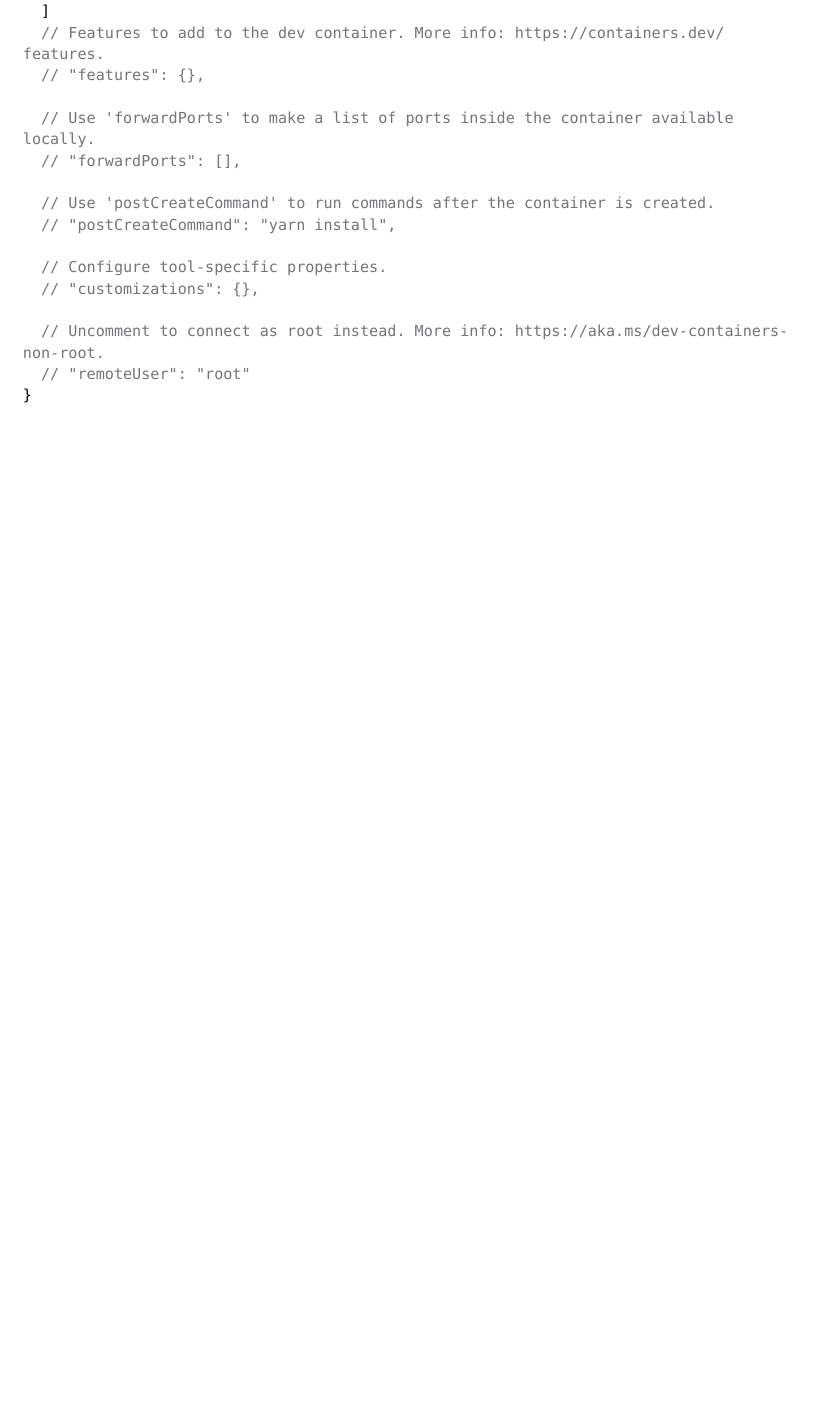
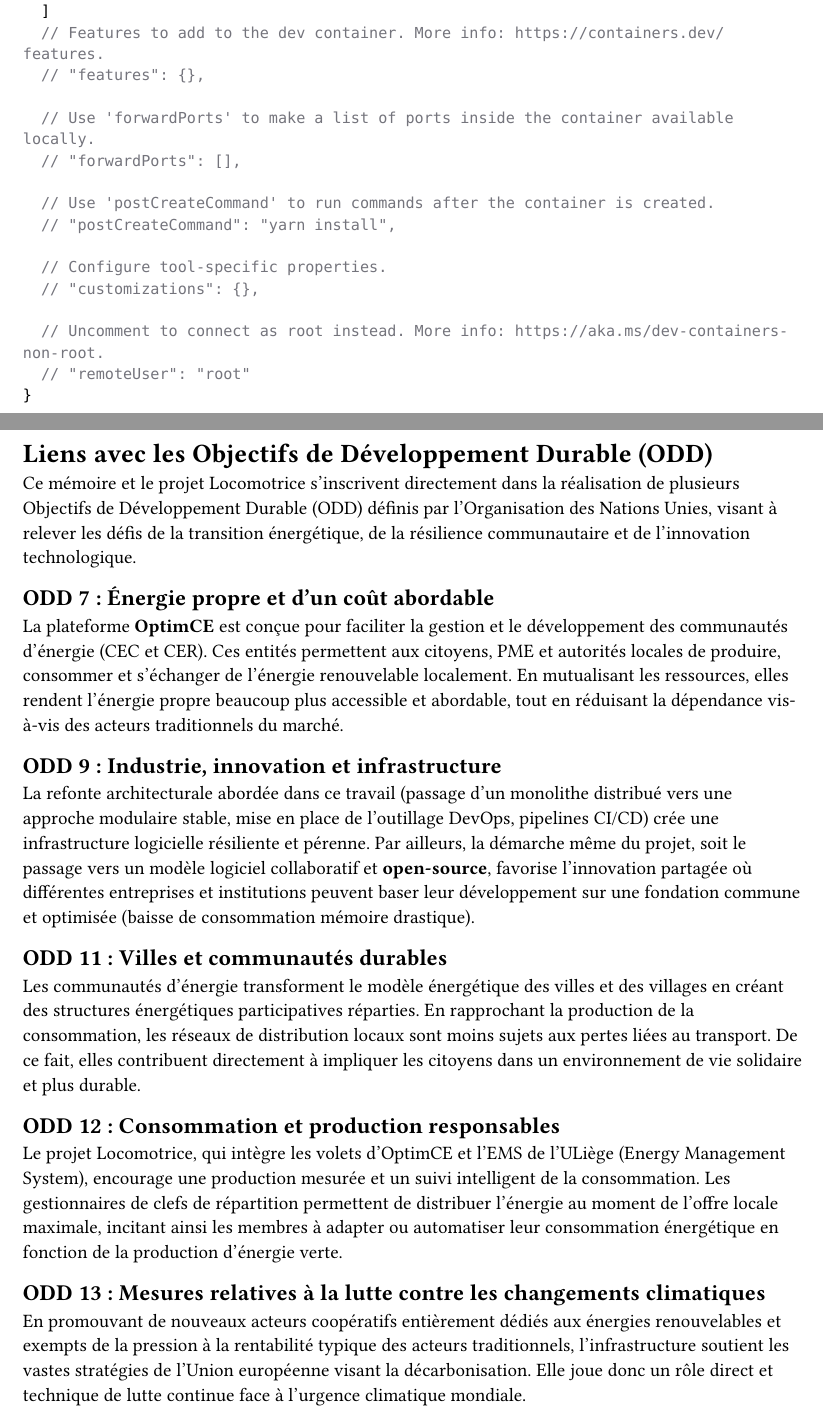
Before and after one commit to Ourouk/master-thesis-optimce, a Typst document (annex.typ): part of page 43 of 43 before the commit and two parts of pages 43 and 44 of 44 after it, the two joined at a grey line, cut so that both start at the same text, the shorter picture padded with empty space. Compiled offline with Typst 0.15.

Commit message:
fix: add sections on Sustainable Development Goals (SDGs) to enhance project documentation

````diff
--- a/annex.typ
+++ b/annex.typ
@@ -2362,3 +2362,23 @@
 	// "remoteUser": "root"
 }
 ```
+
+#pagebreak()
+= Liens avec les Objectifs de Développement Durable (ODD)
+
+Ce mémoire et le projet Locomotrice s'inscrivent directement dans la réalisation de plusieurs Objectifs de Développement Durable (ODD) définis par l'Organisation des Nations Unies, visant à relever les défis de la transition énergétique, de la résilience communautaire et de l'innovation technologique.
+
+== ODD 7 : Énergie propre et d'un coût abordable
+La plateforme *OptimCE* est conçue pour faciliter la gestion et le développement des communautés d'énergie (CEC et CER). Ces entités permettent aux citoyens, PME et autorités locales de produire, consommer et s'échanger de l'énergie renouvelable localement. En mutualisant les ressources, elles rendent l'énergie propre beaucoup plus accessible et abordable, tout en réduisant la dépendance vis-à-vis des acteurs traditionnels du marché.
+
+== ODD 9 : Industrie, innovation et infrastructure
+La refonte architecturale abordée dans ce travail (passage d'un monolithe distribué vers une approche modulaire stable, mise en place de l'outillage DevOps, pipelines CI/CD) crée une infrastructure logicielle résiliente et pérenne. Par ailleurs, la démarche même du projet, soit le passage vers un modèle logiciel collaboratif et *open-source*, favorise l'innovation partagée où différentes entreprises et institutions peuvent baser leur développement sur une fondation commune et optimisée (baisse de consommation mémoire drastique).
+
+== ODD 11 : Villes et communautés durables
+Les communautés d'énergie transforment le modèle énergétique des villes et des villages en créant des structures énergétiques participatives réparties. En rapprochant la production de la consommation, les réseaux de distribution locaux sont moins sujets aux pertes liées au transport. De ce fait, elles contribuent directement à impliquer les citoyens dans un environnement de vie solidaire et plus durable.
+
+== ODD 12 : Consommation et production responsables
+Le projet Locomotrice, qui intègre les volets d'OptimCE et l'EMS de l'ULiège (Energy Management System), encourage une production mesurée et un suivi intelligent de la consommation. Les gestionnaires de clefs de répartition permettent de distribuer l'énergie au moment de l'offre locale maximale, incitant ainsi les membres à adapter ou automatiser leur consommation énergétique en fonction de la production d'énergie verte.
+
+== ODD 13 : Mesures relatives à la lutte contre les changements climatiques
+En promouvant de nouveaux acteurs coopératifs entièrement dédiés aux énergies renouvelables et exempts de la pression à la rentabilité typique des acteurs traditionnels, l'infrastructure soutient les vastes stratégies de l'Union européenne visant la décarbonisation. Elle joue donc un rôle direct et technique de lutte continue face à l'urgence climatique mondiale.
````
